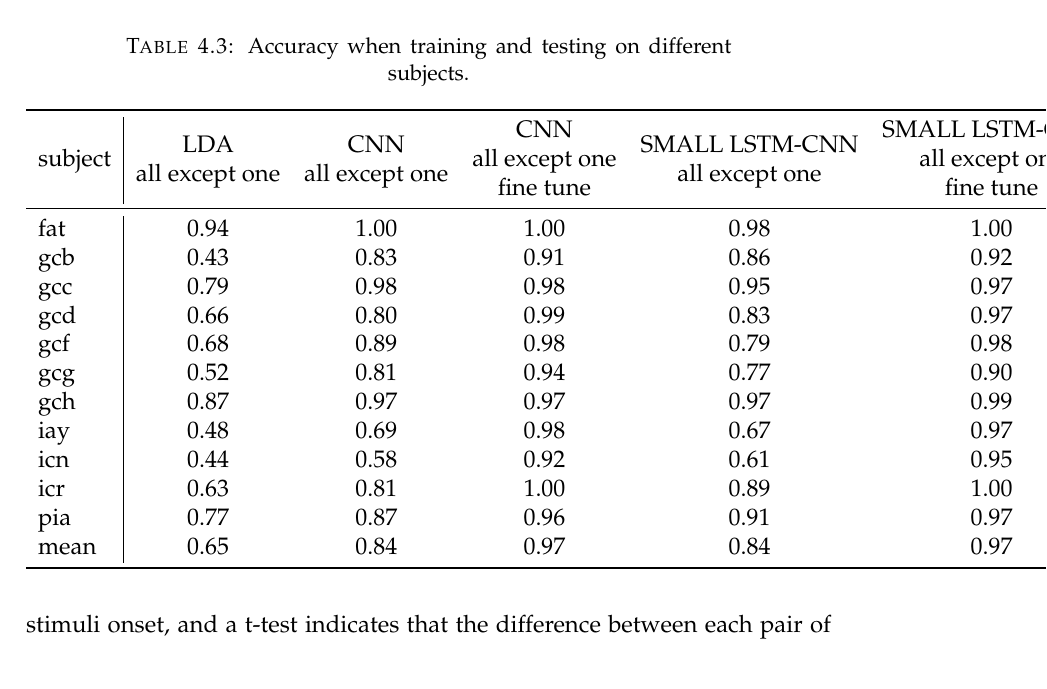
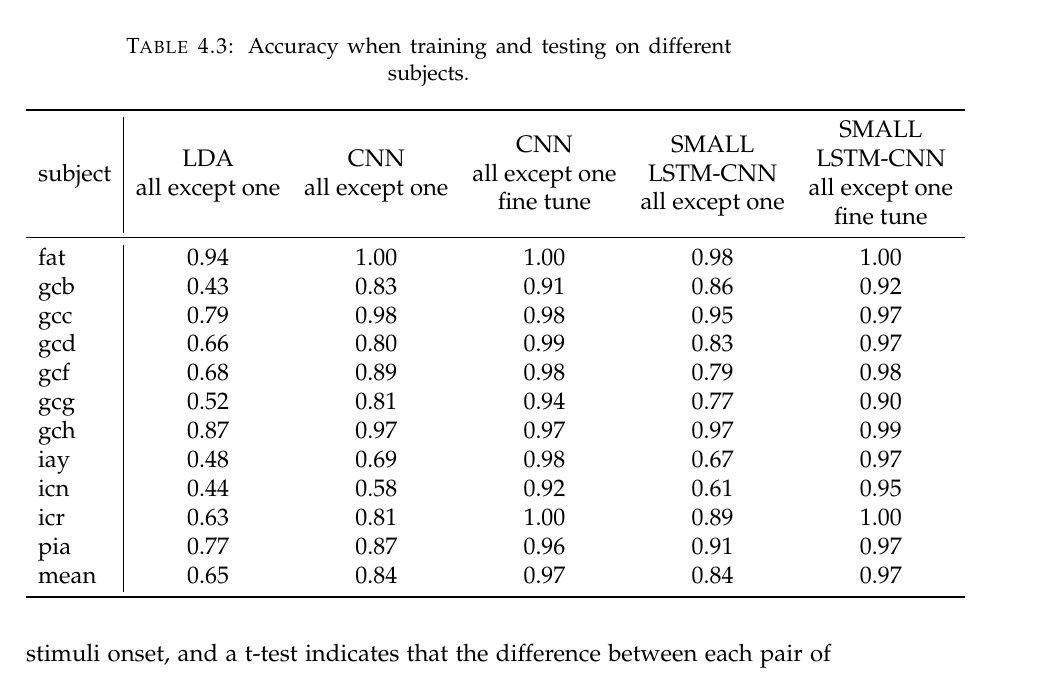
Before and after one commit to Ori226/thesis_latex_idc, a LaTeX thesis (OriTalThesis.tex): part of page 29 of 38, cut so that both start at the same text. Compiled offline with pdfLaTeX; a missing bibliography style is replaced by a similar one.

Commit message:
Fix table width

```diff
--- a/OriTalThesis.tex
+++ b/OriTalThesis.tex
@@ -500,7 +500,7 @@ In the second stage, we continue to train the model on the rest $3/4$ of the \te
 	\label{table:AllExceptOne}
 	\begin{tabular}{l|ccccc}
 		\toprule
-		{subject} & \makecell{LDA \\ all except one} &  \makecell{CNN\\all except one}&  \makecell{CNN\\all except one\\fine tune}& \makecell{SMALL LSTM-CNN\\all except one}&\makecell{SMALL LSTM-CNN\\all except one \\ fine tune} \\
+		{subject} & \makecell{LDA \\ all except one} &  \makecell{CNN\\all except one}&  \makecell{CNN\\all except one\\fine tune}& \makecell{SMALL\\LSTM-CNN\\all except one}&\makecell{SMALL\\LSTM-CNN\\all except one \\ fine tune} \\
 		\midrule
 		fat     &                  0.94 &                  1.00 &                            1.00 &                             0.98 &                                               1.00 \\
 		gcb     &                  0.43 &                  0.83 &                            0.91 &                             0.86 &                                               0.92 \\
```
